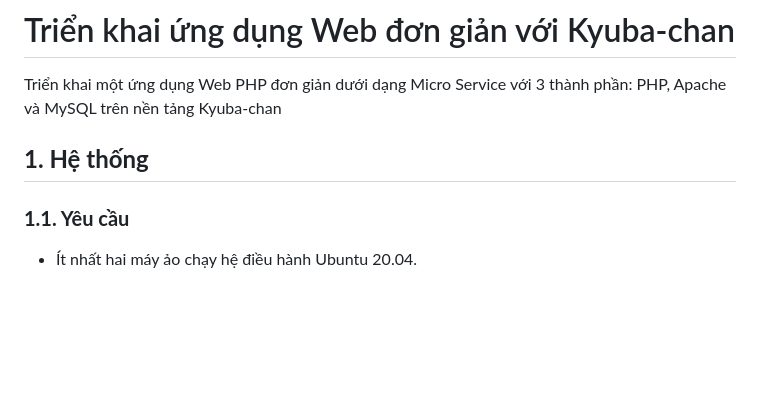
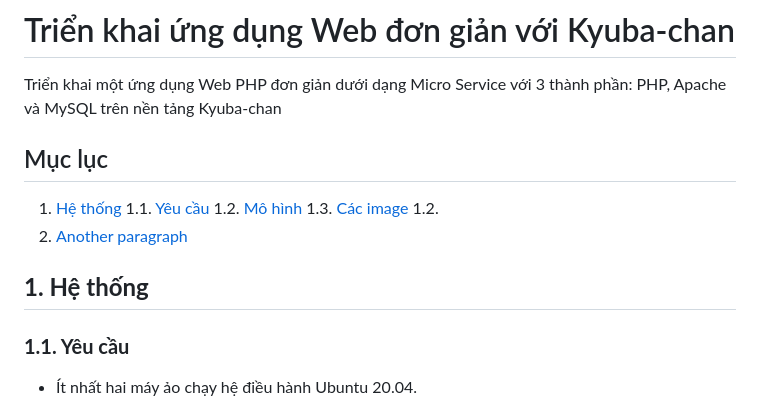
Before and after one commit to bonavadeur/kyubachan-reibun, a Markdown page: README.md, the part around the change. GitHub-like rendering; blank space fills up the shorter version.

```diff
--- a/README.md
+++ b/README.md
@@ -1,7 +1,16 @@
 # Triển khai ứng dụng Web đơn giản với Kyuba-chan
 Triển khai một ứng dụng Web PHP đơn giản dưới dạng Micro Service với 3 thành phần: PHP, Apache và MySQL trên nền tảng Kyuba-chan
-## **1. Hệ thống**
-### **1.1. Yêu cầu**
+
+## Mục lục
+1. [Hệ thống](#hethong)
+   1.1. [Yêu cầu](#yeucau)
+   1.2. [Mô hình](#mohinh)
+   1.3. [Các image](#cacimage)
+1.2. [](#)
+3. [Another paragraph](#paragraph2)
+
+## **1. Hệ thống** <a name="hethong"></a>
+### **1.1. Yêu cầu** <a name="yeucau"></a>
 * Ít nhất hai máy ảo chạy hệ điều hành Ubuntu 20.04.
     * Máy Master có cấu hình tối thiểu: 2 vCPUs, 4 GB RAM, 20 GB Disk.
     * Máy Worker có cấu hình tối thiểu: 1 vCPUs, 2 GB RAM, 20 GB Disk.
```
